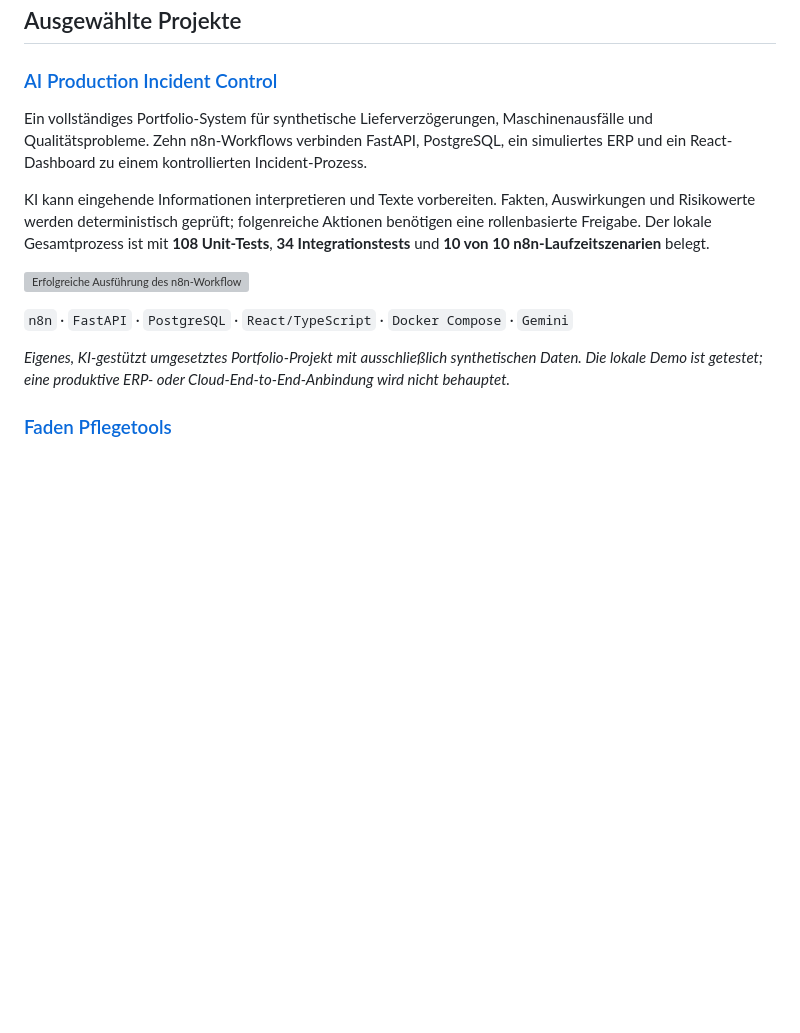
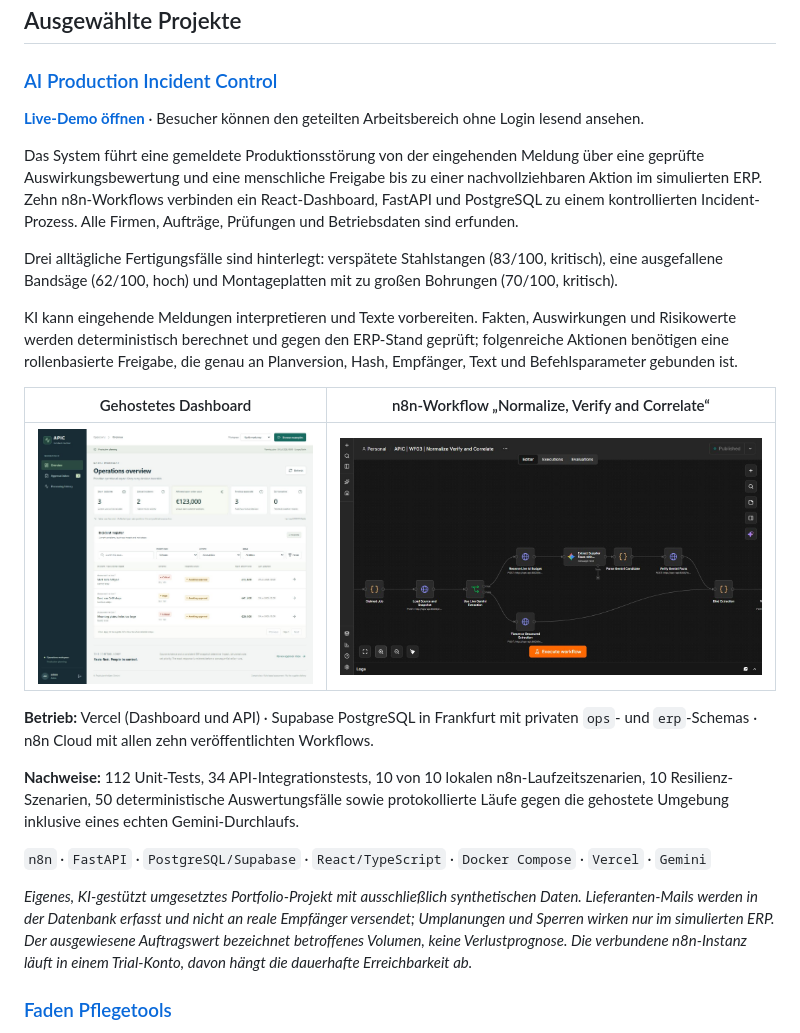
Before and after one commit to Mvstnz/Mvstnz, a Markdown page: README.md, the part around the change. Drawn GitHub-style; pictures changed too: assets/apic-dashboard.png (added), assets/apic-n8n-workflow.jpg (added); blank space fills up the shorter version; grey boxes are pictures that could not be loaded.

Commit message:
Update AI Production Incident Control section
Reflect the hosted release: live Vercel demo, Supabase PostgreSQL and
n8n Cloud, the three manufacturing examples with their risk scores, and
the current verification counts.

Add the n8n WF03 workflow and hosted dashboard screenshots as repo-local
assets. The previous screenshot pointed at a file that was removed from
the project repository and returned 404.

Co-Authored-By: Claude Opus 5 <noreply@anthropic.com>

```diff
--- a/README.md
+++ b/README.md
@@ -26,15 +26,25 @@ Dabei geht es mir nicht um möglichst viel Technik, sondern um Lösungen, die na
 
 ### [AI Production Incident Control](https://github.com/Mvstnz/ai-production-incident-control)
 
-Ein vollständiges Portfolio-System für synthetische Lieferverzögerungen, Maschinenausfälle und Qualitätsprobleme. Zehn n8n-Workflows verbinden FastAPI, PostgreSQL, ein simuliertes ERP und ein React-Dashboard zu einem kontrollierten Incident-Prozess.
+**[Live-Demo öffnen](https://ai-production-incident-control-dash.vercel.app)** · Besucher können den geteilten Arbeitsbereich ohne Login lesend ansehen.
 
-KI kann eingehende Informationen interpretieren und Texte vorbereiten. Fakten, Auswirkungen und Risikowerte werden deterministisch geprüft; folgenreiche Aktionen benötigen eine rollenbasierte Freigabe. Der lokale Gesamtprozess ist mit **108 Unit-Tests**, **34 Integrationstests** und **10 von 10 n8n-Laufzeitszenarien** belegt.
+Das System führt eine gemeldete Produktionsstörung von der eingehenden Meldung über eine geprüfte Auswirkungsbewertung und eine menschliche Freigabe bis zu einer nachvollziehbaren Aktion im simulierten ERP. Zehn n8n-Workflows verbinden ein React-Dashboard, FastAPI und PostgreSQL zu einem kontrollierten Incident-Prozess. Alle Firmen, Aufträge, Prüfungen und Betriebsdaten sind erfunden.
 
-[![Erfolgreiche Ausführung des n8n-Workflows Normalize, Verify and Correlate](https://raw.githubusercontent.com/Mvstnz/ai-production-incident-control/main/evidence/screenshots/n8n-hero-execution-11.png)](https://github.com/Mvstnz/ai-production-incident-control)
+Drei alltägliche Fertigungsfälle sind hinterlegt: verspätete Stahlstangen (83/100, kritisch), eine ausgefallene Bandsäge (62/100, hoch) und Montageplatten mit zu großen Bohrungen (70/100, kritisch).
 
-`n8n` · `FastAPI` · `PostgreSQL` · `React/TypeScript` · `Docker Compose` · `Gemini`
+KI kann eingehende Meldungen interpretieren und Texte vorbereiten. Fakten, Auswirkungen und Risikowerte werden deterministisch berechnet und gegen den ERP-Stand geprüft; folgenreiche Aktionen benötigen eine rollenbasierte Freigabe, die genau an Planversion, Hash, Empfänger, Text und Befehlsparameter gebunden ist.
 
-_Eigenes, KI-gestützt umgesetztes Portfolio-Projekt mit ausschließlich synthetischen Daten. Die lokale Demo ist getestet; eine produktive ERP- oder Cloud-End-to-End-Anbindung wird nicht behauptet._
+| Gehostetes Dashboard | n8n-Workflow „Normalize, Verify and Correlate“ |
+| --- | --- |
+| [<img src="./assets/apic-dashboard.png" alt="Operations-Übersicht mit drei Produktionsstörungen, Risikobewertung und offenen Freigaben">](https://ai-production-incident-control-dash.vercel.app) | [<img src="./assets/apic-n8n-workflow.jpg" alt="n8n-Workflow WF03: Verzweigung zwischen regelbasierter Extraktion und optionaler Gemini-Anbindung mit anschließender Faktenprüfung">](https://github.com/Mvstnz/ai-production-incident-control) |
+
+**Betrieb:** Vercel (Dashboard und API) · Supabase PostgreSQL in Frankfurt mit privaten `ops`- und `erp`-Schemas · n8n Cloud mit allen zehn veröffentlichten Workflows.
+
+**Nachweise:** 112 Unit-Tests, 34 API-Integrationstests, 10 von 10 lokalen n8n-Laufzeitszenarien, 10 Resilienz-Szenarien, 50 deterministische Auswertungsfälle sowie protokollierte Läufe gegen die gehostete Umgebung inklusive eines echten Gemini-Durchlaufs.
+
+`n8n` · `FastAPI` · `PostgreSQL/Supabase` · `React/TypeScript` · `Docker Compose` · `Vercel` · `Gemini`
+
+_Eigenes, KI-gestützt umgesetztes Portfolio-Projekt mit ausschließlich synthetischen Daten. Lieferanten-Mails werden in der Datenbank erfasst und nicht an reale Empfänger versendet; Umplanungen und Sperren wirken nur im simulierten ERP. Der ausgewiesene Auftragswert bezeichnet betroffenes Volumen, keine Verlustprognose. Die verbundene n8n-Instanz läuft in einem Trial-Konto, davon hängt die dauerhafte Erreichbarkeit ab._
 
 ### [Faden Pflegetools](https://faden-pflegetools.de/)
 
```
